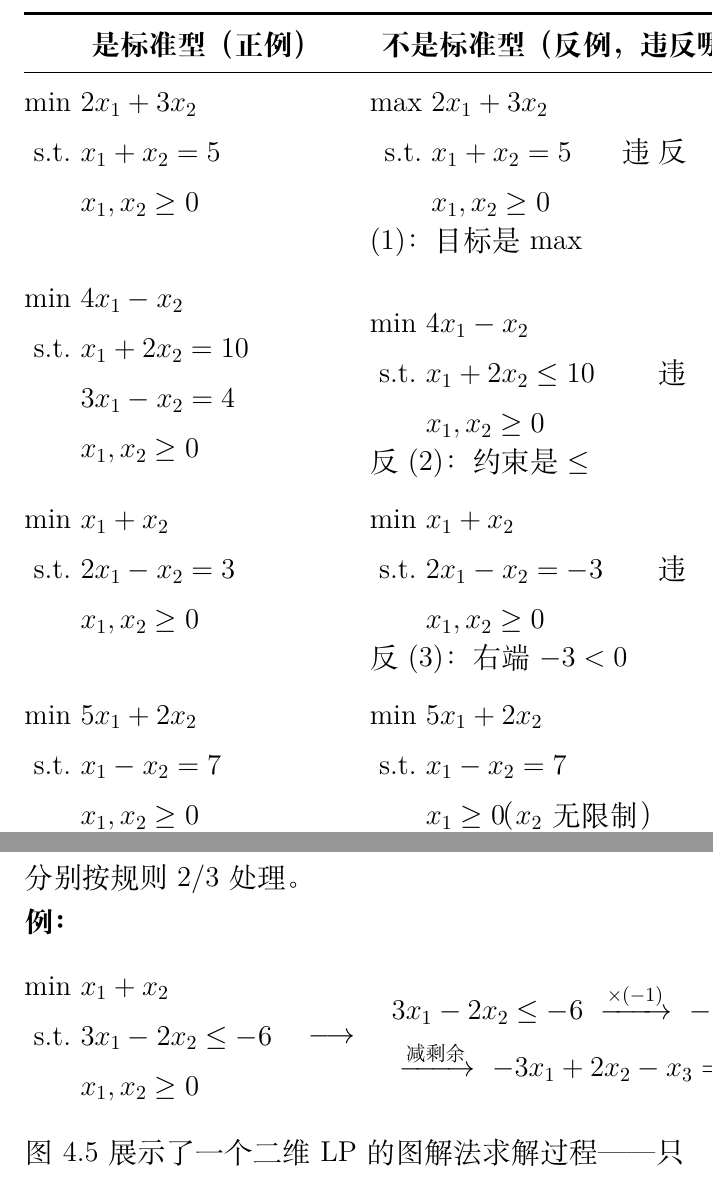
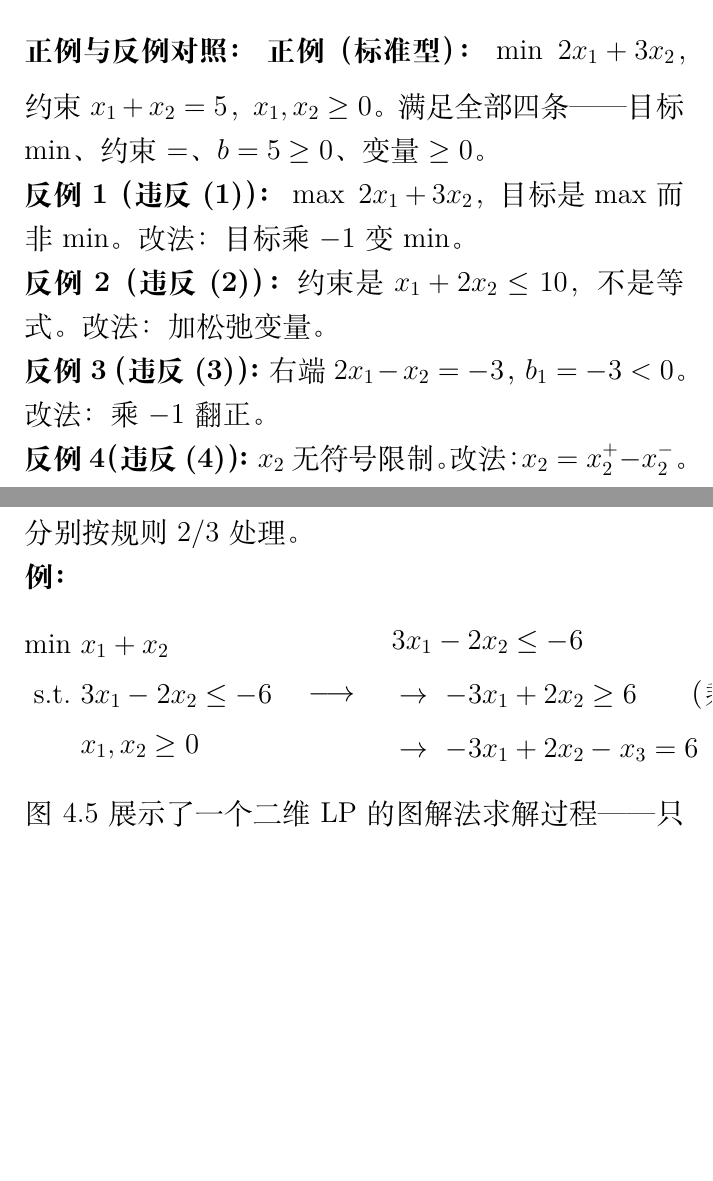
Before and after one commit to chofuhoyu/optm, a LaTeX document (latex/review/review-reader.tex, which reads latex/review/review-ch01.tex): two parts of pages 9 and 16 of 147 before the commit and two parts of pages 8 and 15 of 146 after it, joined at a grey line, cut at the place of the change, the shorter picture padded with empty space. Compiled offline with XeLaTeX.

Commit message:
feat: 全面重写 review-ch01（LP标准型与基本性质）
- 从工厂生产计划的具体问题引入，建立直观
- 每个定义后紧跟数字例子（正例/反例对照）
- 化标准型五条规则逐条展开，每条讲清从哪来/为什么/得到什么
- 自由变量特别详述：什么是自由变量、为什么必须拆、为什么拆成x⁺-x⁻
- 自编2×4矩阵示例逐一手工计算BFS vs 非BFS
- 所有PPT引用加引导语说明内容与关联
- 261行→约550行

```diff
--- a/latex/review/review-ch01.tex
+++ b/latex/review/review-ch01.tex
@@ -93,28 +93,21 @@
 \end{itemize}
 
 \textbf{正例与反例对照：}
+\medskip
+\noindent
+\textbf{正例（标准型）：} $\min\ 2x_1+3x_2$，约束 $x_1+x_2=5$，$x_1,x_2\ge 0$。满足全部四条——目标 $\min$、约束 $=$、$b=5\ge 0$、变量 $\ge 0$。
 
-\begin{tabular}{@{}p{0.48\textwidth}@{\quad}p{0.48\textwidth}@{}}
-\toprule
-\multicolumn{1}{c}{\textbf{是标准型（正例）}} & \multicolumn{1}{c}{\textbf{不是标准型（反例，违反哪条）}} \\
-\midrule
-$\begin{aligned}\min\ & 2x_1+3x_2 \\ \text{s.t.}\ & x_1+x_2=5 \\ & x_1,x_2\ge 0\end{aligned}$
-&
-$\begin{aligned}\max\ & 2x_1+3x_2 \\ \text{s.t.}\ & x_1+x_2=5 \\ & x_1,x_2\ge 0\end{aligned}$ \quad 违反(1)：目标是 $\max$ \\
-\addlinespace
-$\begin{aligned}\min\ & 4x_1-x_2 \\ \text{s.t.}\ & x_1+2x_2=10 \\ & 3x_1-x_2=4 \\ & x_1,x_2\ge 0\end{aligned}$
-&
-$\begin{aligned}\min\ & 4x_1-x_2 \\ \text{s.t.}\ & x_1+2x_2\le 10 \\ & x_1,x_2\ge 0\end{aligned}$ \quad 违反(2)：约束是 $\le$ \\
-\addlinespace
-$\begin{aligned}\min\ & x_1+x_2 \\ \text{s.t.}\ & 2x_1-x_2=3 \\ & x_1,x_2\ge 0\end{aligned}$
-&
-$\begin{aligned}\min\ & x_1+x_2 \\ \text{s.t.}\ & 2x_1-x_2=-3 \\ & x_1,x_2\ge 0\end{aligned}$ \quad 违反(3)：右端 $-3<0$ \\
-\addlinespace
-$\begin{aligned}\min\ & 5x_1+2x_2 \\ \text{s.t.}\ & x_1-x_2=7 \\ & x_1,x_2\ge 0\end{aligned}$
-&
-$\begin{aligned}\min\ & 5x_1+2x_2 \\ \text{s.t.}\ & x_1-x_2=7 \\ & x_1\ge 0 \text{（$x_2$ 无限制）}\end{aligned}$ \quad 违反(4)：$x_2$ 不 $\ge 0$ \\
-\bottomrule
-\end{tabular}
+\noindent
+\textbf{反例 1（违反(1)）：} $\max\ 2x_1+3x_2$，目标是 $\max$ 而非 $\min$。改法：目标乘 $-1$ 变 $\min$。
+
+\noindent
+\textbf{反例 2（违反(2)）：} 约束是 $x_1+2x_2\le 10$，不是等式。改法：加松弛变量。
+
+\noindent
+\textbf{反例 3（违反(3)）：} 右端 $2x_1-x_2=-3$，$b_1=-3<0$。改法：乘 $-1$ 翻正。
+
+\noindent
+\textbf{反例 4（违反(4)）：} $x_2$ 无符号限制。改法：$x_2=x_2^+-x_2^-$。
 
 \subsection{1.3 化标准型：四条规则，一步一步来}
 
@@ -246,8 +239,9 @@ $\begin{aligned}\min\ & 5x_1+2x_2 \\ \text{s.t.}\ & x_1-x_2=7 \\ & x_1\ge 0 \tex
 \end{aligned}
 \quad\longrightarrow\quad
 \begin{aligned}
-& 3x_1 - 2x_2 \le -6 \ \xrightarrow{\times(-1)}\ -3x_1 + 2x_2 \ge 6 \quad(\text{不等号反转！}) \\
-& \xrightarrow{\text{减剩余}}\ -3x_1 + 2x_2 - x_3 = 6
+&3x_1 - 2x_2 \le -6 \\[2pt]
+&\to\ -3x_1 + 2x_2 \ge 6 \qquad \text{（乘$-1$，不等号反转）}\\[2pt]
+&\to\ -3x_1 + 2x_2 - x_3 = 6 \qquad \text{（减剩余变量）}
 \end{aligned}
 \]
 
--- a/latex/review/review-reader.tex
+++ b/latex/review/review-reader.tex
@@ -19,6 +19,7 @@
 % 容忍小幅度溢出（<12pt），给行内公式更多断行机会
 \setlength{\hfuzz}{30pt}
 \setlength{\emergencystretch}{1em}
+\raggedbottom
 
 % === 宏包 ===
 \usepackage{graphicx}
@@ -33,7 +34,7 @@
 %  路径相对于 latex/review/ 需要 ../../material/
 % ============================================================
 \newlength{\refslideheadroom}
-\setlength{\refslideheadroom}{16pt}
+\setlength{\refslideheadroom}{20pt}
 \newcommand{\refslide}[3]{%
   \centerline{%
     \fbox{%
```
Also changed, not shown: latex/review/review-ch01.tex (10 more changed lines).
